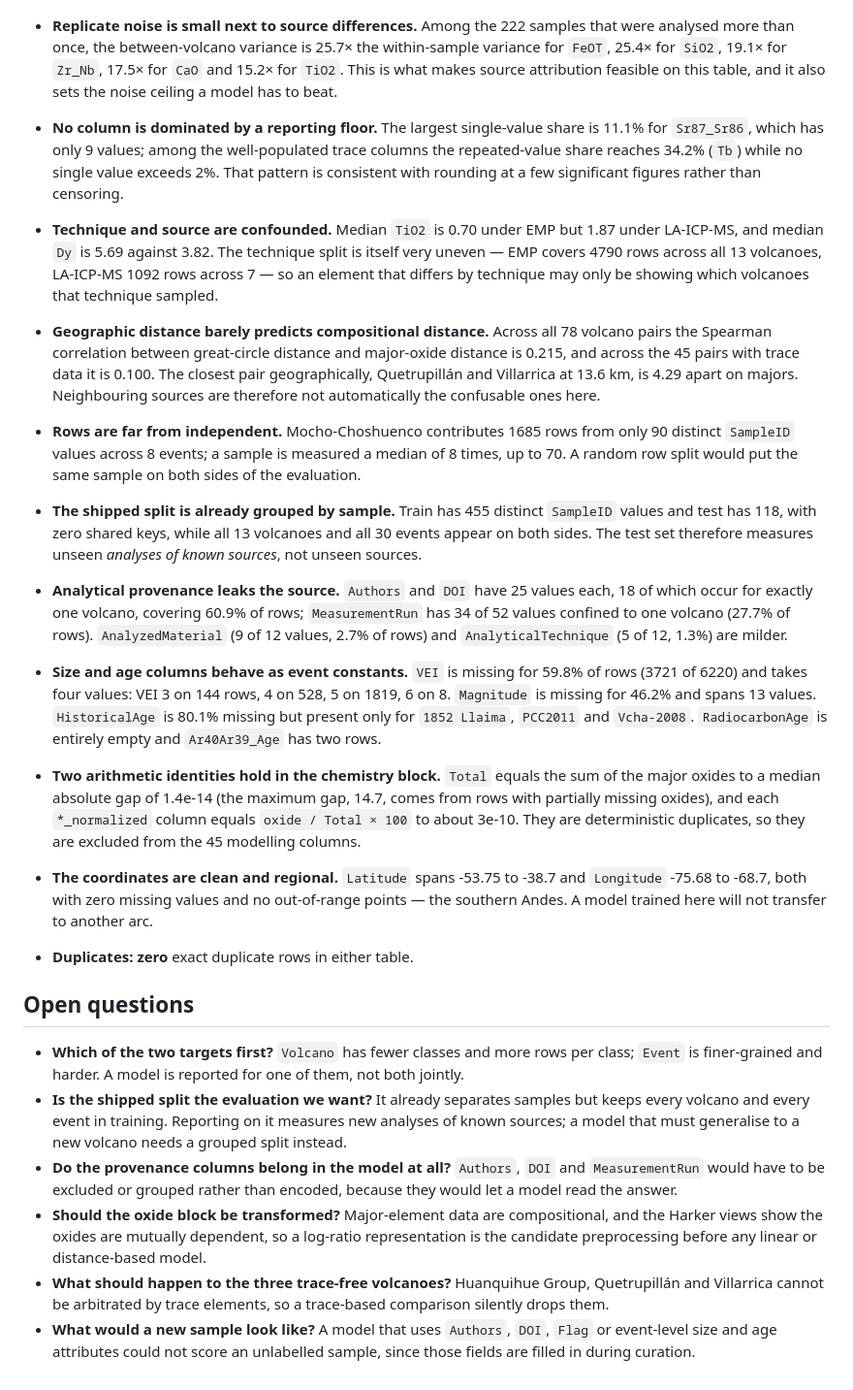
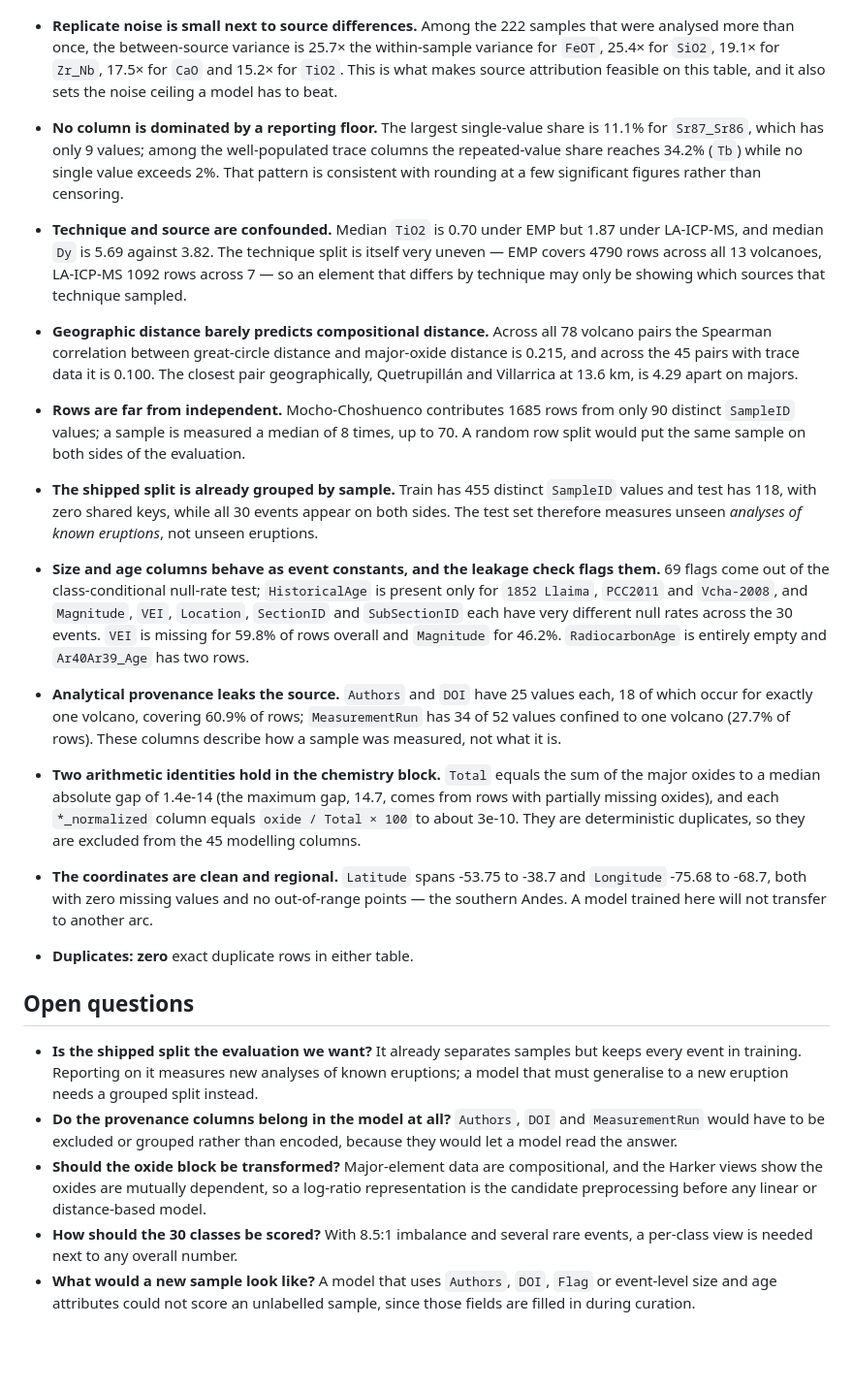
Before and after one commit to glemaitre/tephra-discovery, a Markdown page: data_analysis/data_analysis.md, the part around one of its changes. Shown at 97% size. Rendered like a GitHub page; blank space fills up the shorter version.

Commit message:
More data analysis

```diff
--- a/data_analysis/data_analysis.md
+++ b/data_analysis/data_analysis.md
@@ -58,7 +61,7 @@
   ![Total-alkali-versus-silica position per analysis](tas_diagram.png)
 
 - **Replicate noise is small next to source differences.** Among the 222
-  samples that were analysed more than once, the between-volcano variance is
+  samples that were analysed more than once, the between-source variance is
   25.7× the within-sample variance for `FeOT`, 25.4× for `SiO2`, 19.1× for
   `Zr_Nb`, 17.5× for `CaO` and 15.2× for `TiO2`. This is what makes source
   attribution feasible on this table, and it also sets the noise ceiling a
@@ -72,32 +75,31 @@
   but 1.87 under LA-ICP-MS, and median `Dy` is 5.69 against 3.82. The
   technique split is itself very uneven — EMP covers 4790 rows across all 13
   volcanoes, LA-ICP-MS 1092 rows across 7 — so an element that differs by
-  technique may only be showing which volcanoes that technique sampled.
+  technique may only be showing which sources that technique sampled.
 - **Geographic distance barely predicts compositional distance.** Across all
   78 volcano pairs the Spearman correlation between great-circle distance and
   major-oxide distance is 0.215, and across the 45 pairs with trace data it is
   0.100. The closest pair geographically, Quetrupillán and Villarrica at
-  13.6 km, is 4.29 apart on majors. Neighbouring sources are therefore not
-  automatically the confusable ones here.
+  13.6 km, is 4.29 apart on majors.
 - **Rows are far from independent.** Mocho-Choshuenco contributes 1685 rows
-  from only 90 distinct `SampleID` values across 8 events; a sample is
-  measured a median of 8 times, up to 70. A random row split would put the
-  same sample on both sides of the evaluation.
+  from only 90 distinct `SampleID` values; a sample is measured a median of 8
+  times, up to 70. A random row split would put the same sample on both sides
+  of the evaluation.
 - **The shipped split is already grouped by sample.** Train has 455 distinct
-  `SampleID` values and test has 118, with zero shared keys, while all 13
-  volcanoes and all 30 events appear on both sides. The test set therefore
-  measures unseen *analyses of known sources*, not unseen sources.
+  `SampleID` values and test has 118, with zero shared keys, while all 30
+  events appear on both sides. The test set therefore measures unseen
+  *analyses of known eruptions*, not unseen eruptions.
+- **Size and age columns behave as event constants, and the leakage check
+  flags them.** 69 flags come out of the class-conditional null-rate test;
+  `HistoricalAge` is present only for `1852 Llaima`, `PCC2011` and
+  `Vcha-2008`, and `Magnitude`, `VEI`, `Location`, `SectionID` and
+  `SubSectionID` each have very different null rates across the 30 events.
+  `VEI` is missing for 59.8% of rows overall and `Magnitude` for 46.2%.
+  `RadiocarbonAge` is entirely empty and `Ar40Ar39_Age` has two rows.
 - **Analytical provenance leaks the source.** `Authors` and `DOI` have 25
   values each, 18 of which occur for exactly one volcano, covering 60.9% of
   rows; `MeasurementRun` has 34 of 52 values confined to one volcano (27.7%
-  of rows). `AnalyzedMaterial` (9 of 12 values, 2.7% of rows) and
-  `AnalyticalTechnique` (5 of 12, 1.3%) are milder.
-- **Size and age columns behave as event constants.** `VEI` is missing for
-  59.8% of rows (3721 of 6220) and takes four values: VEI 3 on 144 rows, 4 on
-  528, 5 on 1819, 6 on 8. `Magnitude` is missing for 46.2% and spans 13
-  values. `HistoricalAge` is 80.1% missing but present only for `1852
-  Llaima`, `PCC2011` and `Vcha-2008`. `RadiocarbonAge` is entirely empty and
-  `Ar40Ar39_Age` has two rows.
+  of rows). These columns describe how a sample was measured, not what it is.
 - **Two arithmetic identities hold in the chemistry block.** `Total` equals
   the sum of the major oxides to a median absolute gap of 1.4e-14 (the
   maximum gap, 14.7, comes from rows with partially missing oxides), and each
@@ -112,13 +114,10 @@
 
 ## Open questions
 
-- **Which of the two targets first?** `Volcano` has fewer classes and more
-  rows per class; `Event` is finer-grained and harder. A model is reported
-  for one of them, not both jointly.
 - **Is the shipped split the evaluation we want?** It already separates
-  samples but keeps every volcano and every event in training. Reporting on
-  it measures new analyses of known sources; a model that must generalise to
-  a new volcano needs a grouped split instead.
+  samples but keeps every event in training. Reporting on it measures new
+  analyses of known eruptions; a model that must generalise to a new eruption
+  needs a grouped split instead.
 - **Do the provenance columns belong in the model at all?** `Authors`, `DOI`
   and `MeasurementRun` would have to be excluded or grouped rather than
   encoded, because they would let a model read the answer.
@@ -126,9 +125,8 @@
   compositional, and the Harker views show the oxides are mutually dependent,
   so a log-ratio representation is the candidate preprocessing before any
   linear or distance-based model.
-- **What should happen to the three trace-free volcanoes?** Huanquihue Group,
-  Quetrupillán and Villarrica cannot be arbitrated by trace elements, so a
-  trace-based comparison silently drops them.
+- **How should the 30 classes be scored?** With 8.5:1 imbalance and several
+  rare events, a per-class view is needed next to any overall number.
 - **What would a new sample look like?** A model that uses `Authors`, `DOI`,
   `Flag` or event-level size and age attributes could not score an
   unlabelled sample, since those fields are filled in during curation.
```
Also changed, not shown: other parts of data_analysis/data_analysis.md (+24 -21 lines), journal/JOURNAL.md (+15 -15 lines), data_analysis/bivariate_grid.png (added), data_analysis/target_distribution.png (added), 3 other files.
